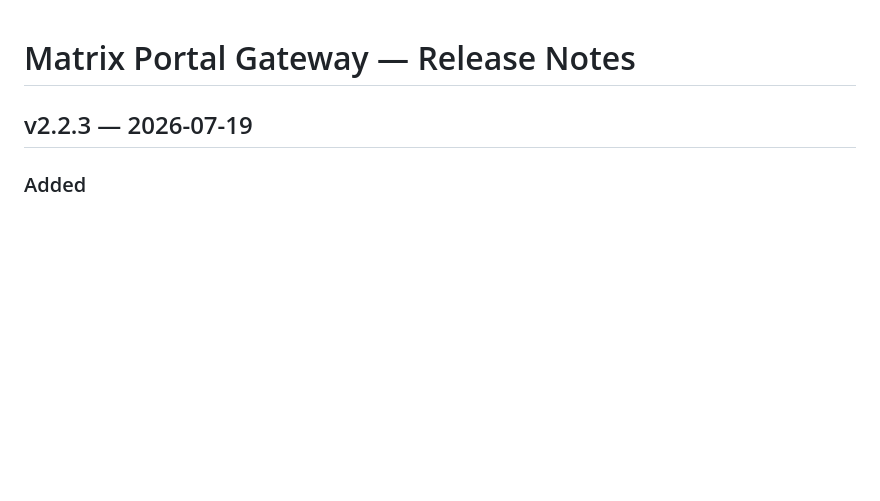
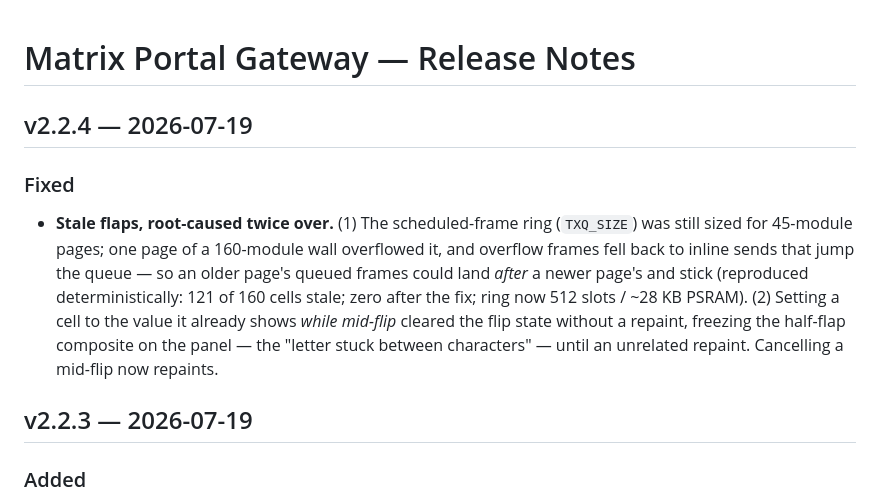
Before and after one commit to avandeputte/MatrixPortalGateway, a Markdown page: RELEASE_NOTES.md, the part around the change. GitHub-like rendering; blank space fills up the shorter version.

Commit message:
release notes for v2.2.4

```diff
--- a/RELEASE_NOTES.md
+++ b/RELEASE_NOTES.md
@@ -1,4 +1,17 @@
 # Matrix Portal Gateway — Release Notes
+
+## v2.2.4 — 2026-07-19
+
+### Fixed
+
+- **Stale flaps, root-caused twice over.** (1) The scheduled-frame ring (`TXQ_SIZE`) was
+  still sized for 45-module pages; one page of a 160-module wall overflowed it, and
+  overflow frames fell back to inline sends that jump the queue — so an older page's
+  queued frames could land *after* a newer page's and stick (reproduced deterministically:
+  121 of 160 cells stale; zero after the fix; ring now 512 slots / ~28 KB PSRAM).
+  (2) Setting a cell to the value it already shows *while mid-flip* cleared the flip state
+  without a repaint, freezing the half-flap composite on the panel — the "letter stuck
+  between characters" — until an unrelated repaint. Cancelling a mid-flip now repaints.
 
 ## v2.2.3 — 2026-07-19
 
```
